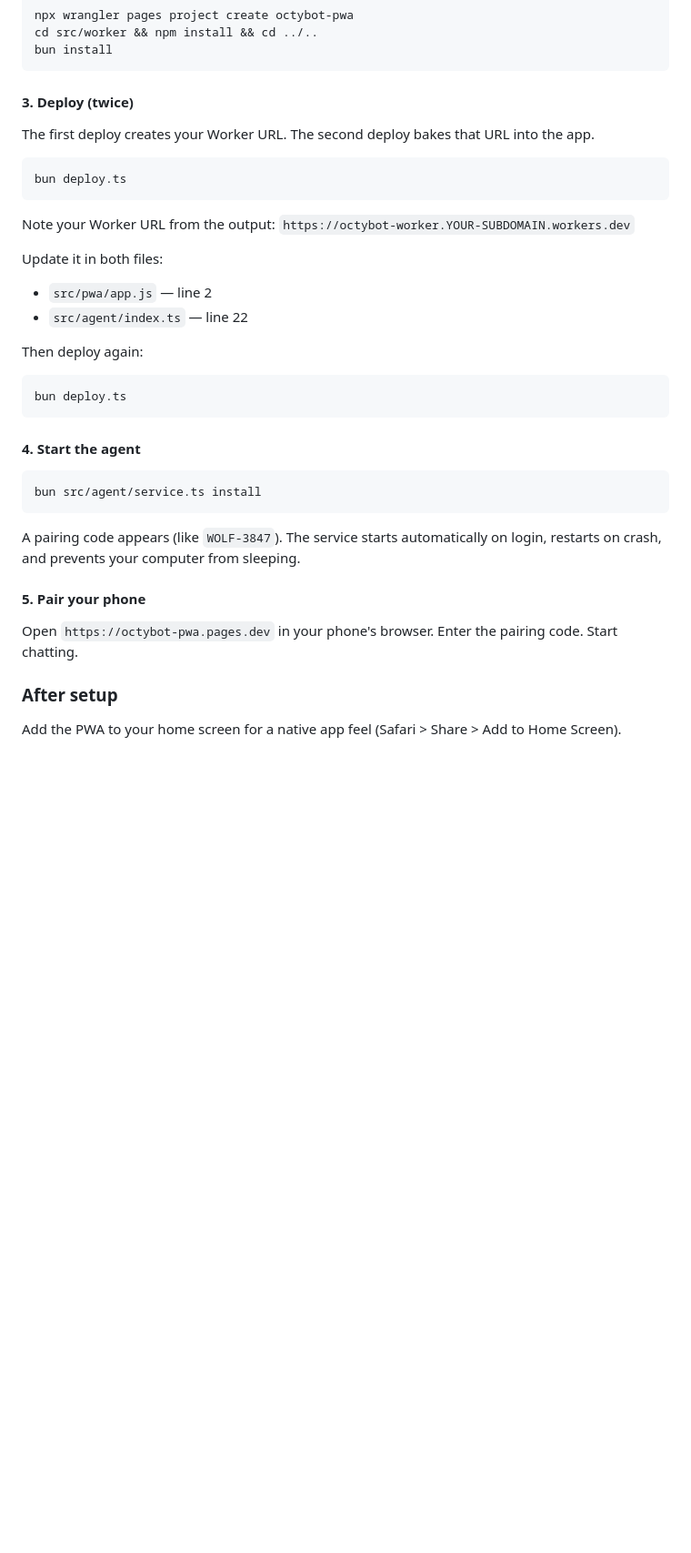
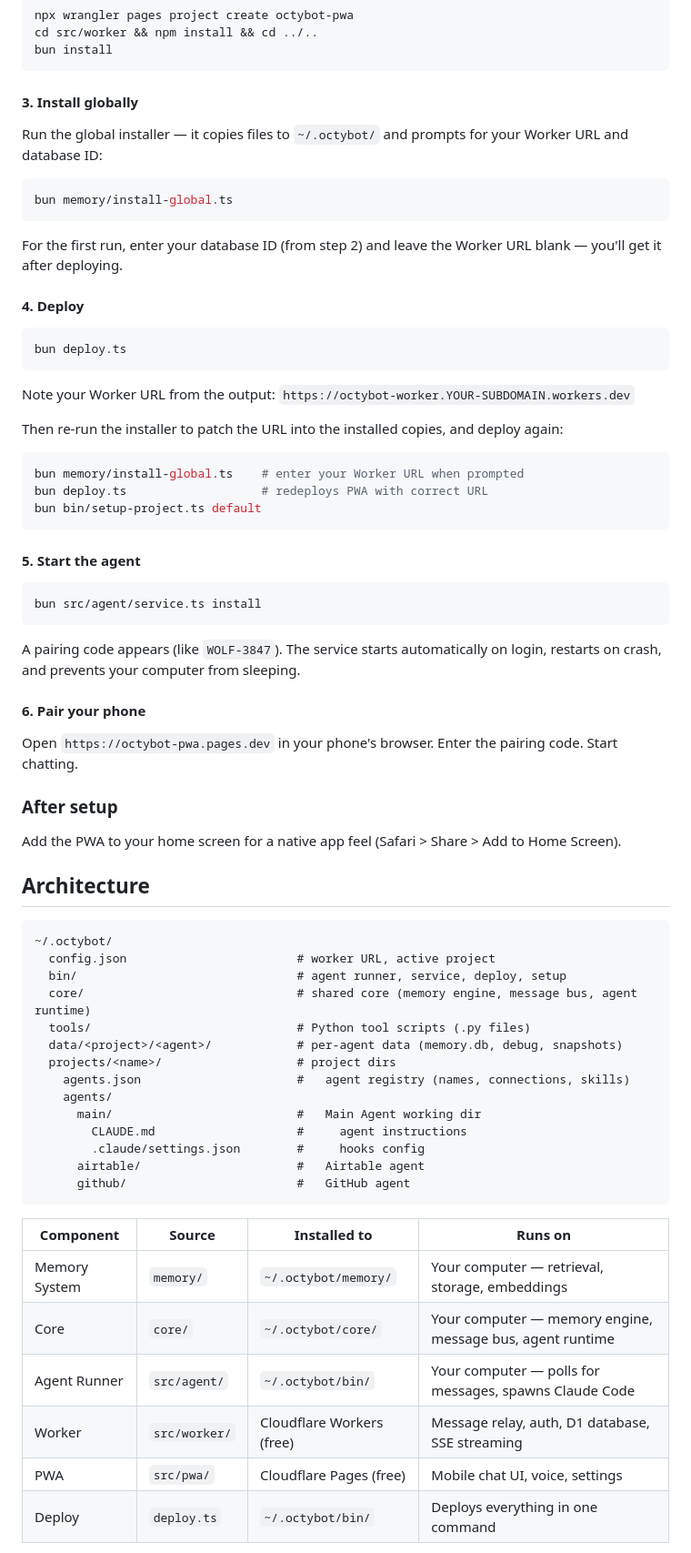
Before and after one commit to tbelfort/octybot, a Markdown page: README.md, the part around one of its changes. Shown at 91% size. Rendered like a GitHub page; folded sections open; blank space fills up the shorter version.

````diff
--- a/README.md
+++ b/README.md
@@ -90,9 +147,17 @@ cd src/worker && npm install && cd ../..
 bun install
 ```
 
-#### 3. Deploy (twice)
+#### 3. Install globally
 
-The first deploy creates your Worker URL. The second deploy bakes that URL into the app.
+Run the global installer — it copies files to `~/.octybot/` and prompts for your Worker URL and database ID:
+
+```bash
+bun memory/install-global.ts
+```
+
+For the first run, enter your database ID (from step 2) and leave the Worker URL blank — you'll get it after deploying.
+
+#### 4. Deploy
 
 ```bash
 bun deploy.ts
@@ -100,18 +165,15 @@ bun deploy.ts
 
 Note your Worker URL from the output: `https://octybot-worker.YOUR-SUBDOMAIN.workers.dev`
 
-Update it in both files:
-
-- `src/pwa/app.js` — line 2
-- `src/agent/index.ts` — line 22
-
-Then deploy again:
+Then re-run the installer to patch the URL into the installed copies, and deploy again:
 
 ```bash
-bun deploy.ts
+bun memory/install-global.ts    # enter your Worker URL when prompted
+bun deploy.ts                   # redeploys PWA with correct URL
+bun bin/setup-project.ts default
 ```
 
-#### 4. Start the agent
+#### 5. Start the agent
 
 ```bash
 bun src/agent/service.ts install
@@ -119,7 +181,7 @@ bun src/agent/service.ts install
 
 A pairing code appears (like `WOLF-3847`). The service starts automatically on login, restarts on crash, and prevents your computer from sleeping.
 
-#### 5. Pair your phone
+#### 6. Pair your phone
 
 Open `https://octybot-pwa.pages.dev` in your phone's browser. Enter the pairing code. Start chatting.
 
@@ -128,3 +190,32 @@ Open `https://octybot-pwa.pages.dev` in your phone's browser. Enter the pairing
 ### After setup
 
 Add the PWA to your home screen for a native app feel (Safari > Share > Add to Home Screen).
+
+## Architecture
+
+```
+~/.octybot/
+  config.json                        # worker URL, active project
+  bin/                               # agent runner, service, deploy, setup
+  core/                              # shared core (memory engine, message bus, agent runtime)
+  tools/                             # Python tool scripts (.py files)
+  data/<project>/<agent>/            # per-agent data (memory.db, debug, snapshots)
+  projects/<name>/                   # project dirs
+    agents.json                      #   agent registry (names, connections, skills)
+    agents/
+      main/                          #   Main Agent working dir
+        CLAUDE.md                    #     agent instructions
+        .claude/settings.json        #     hooks config
+      airtable/                      #   Airtable agent
+      github/                        #   GitHub agent
+```
+
+| Component | Source | Installed to | Runs on |
+|-----------|--------|-------------|---------|
+| Memory System | `memory/` | `~/.octybot/memory/` | Your computer — retrieval, storage, embeddings |
+| Core | `core/` | `~/.octybot/core/` | Your computer — memory engine, message bus, agent runtime |
+| Agent Runner | `src/agent/` | `~/.octybot/bin/` | Your computer — polls for messages, spawns Claude Code |
+| Worker | `src/worker/` | Cloudflare Workers (free) | Message relay, auth, D1 database, SSE streaming |
+| PWA | `src/pwa/` | Cloudflare Pages (free) | Mobile chat UI, voice, settings |
+| Deploy | `deploy.ts` | `~/.octybot/bin/` | Deploys everything in one command |
+
````
Also changed, not shown: other parts of README.md (+115 -42 lines), docs/memory.md (added, +341 -0 lines).
